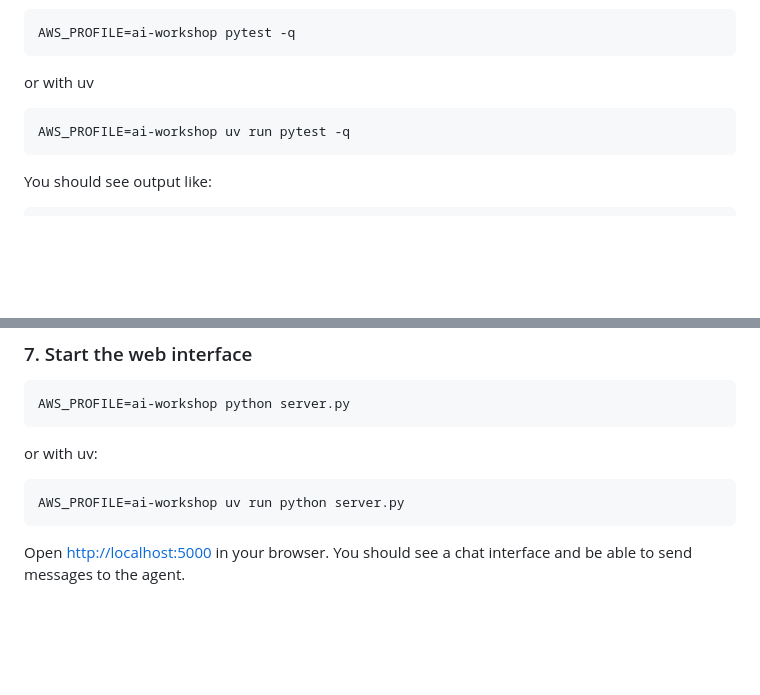
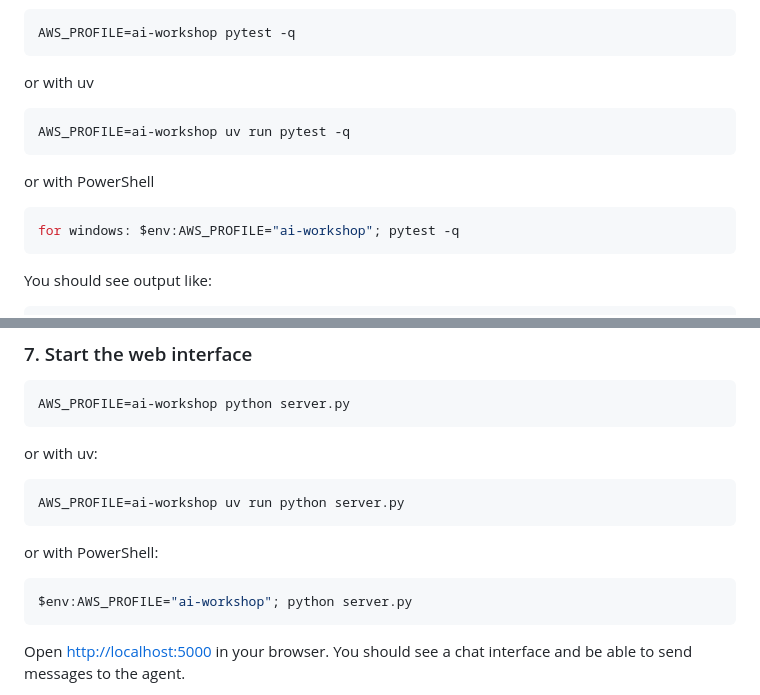
Before and after one commit to superluminar-io/elbsides-workshop, a Markdown page: README.md, 2 parts joined by grey strips. Drawn GitHub-style; blank space fills up the shorter version.

Commit message:
Update README.md
added powershell commands for two AWS CLI commands

````diff
--- a/README.md
+++ b/README.md
@@ -144,6 +144,11 @@ or with uv
 AWS_PROFILE=ai-workshop uv run pytest -q
 ```
 
+or with PowerShell
+```bash
+for windows: $env:AWS_PROFILE="ai-workshop"; pytest -q
+```
+
 You should see output like:
 
 ```
@@ -163,6 +168,11 @@ AWS_PROFILE=ai-workshop python server.py
 or with uv:
 ```bash
 AWS_PROFILE=ai-workshop uv run python server.py
+```
+
+or with PowerShell:
+```bash
+$env:AWS_PROFILE="ai-workshop"; python server.py
 ```
 
 Open [http://localhost:5000](http://localhost:5000) in your browser. You should see a chat interface and be able to send messages to the agent.
````
